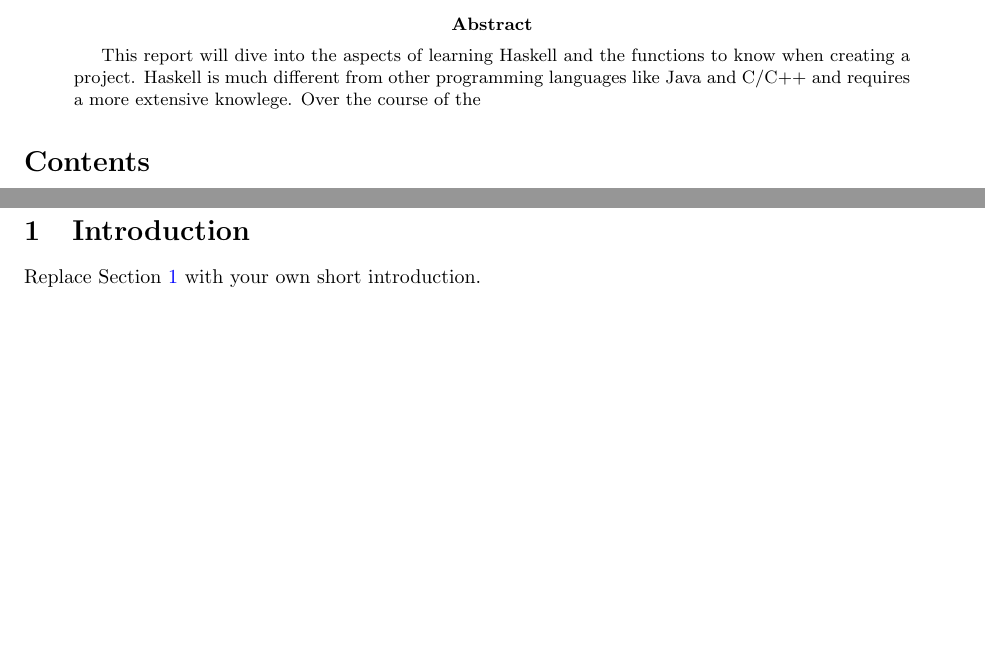
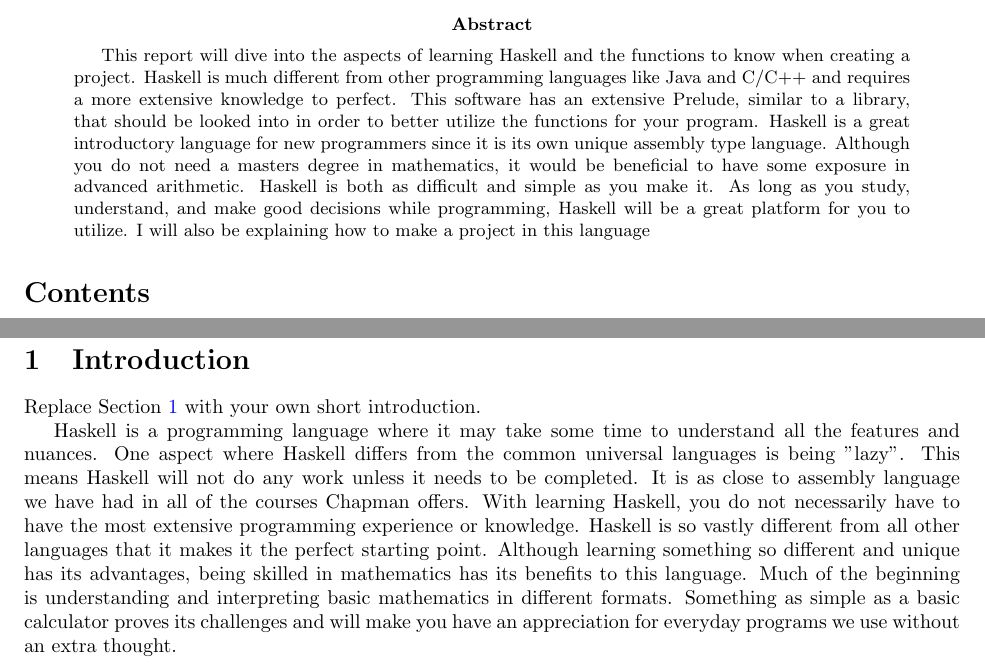
Before and after one commit to CCow/354Report, a LaTeX paper (Report.tex): two parts of page 1 of 2 before the commit and two parts of page 1 of 3 after it, joined at a grey line, cut so that both start at the same text, the shorter picture padded with empty space. Compiled offline with pdfLaTeX.

Commit message:
Add files via upload

```diff
--- a/Report.tex
+++ b/Report.tex
@@ -49,13 +48,15 @@
 \maketitle
 
 \begin{abstract}
-This report will dive into the aspects of learning Haskell and the functions to know when creating a project. Haskell is much different from other programming languages like Java and C/C++ and requires a more extensive knowlege. Over the course of the
+This report will dive into the aspects of learning Haskell and the functions to know when creating a project. Haskell is much different from other programming languages like Java and C/C++ and requires a more extensive knowledge to perfect. This software has an extensive Prelude, similar to a library, that should be looked into in order to better utilize the functions for your program. Haskell is a great introductory language for new programmers since it is its own unique assembly type language. Although you do not need a masters degree in mathematics, it would be beneficial to have some exposure in advanced arithmetic. Haskell is both as difficult and simple as you make it. As long as you study, understand, and make good decisions while programming, Haskell will be a great platform for you to utilize. I will also be explaining how to make a project in this language
+
 \end{abstract}
 
 \tableofcontents
 
-\section{Introduction}\label{intro}
+\section{Introduction}\label{intro} Replace Section~\ref{intro} with your own short introduction.
 
-Replace Section~\ref{intro} with your own short introduction.
+Haskell is a programming language where it may take some time to understand all the features and nuances. One aspect where Haskell differs from the common universal languages is being "lazy". This means Haskell will not do any work unless it needs to be completed. It is as close to assembly language we have had in all of the courses Chapman offers. With learning Haskell, you do not necessarily have to have the most extensive programming experience or knowledge. Haskell is so vastly different from all other languages that it makes it the perfect starting point. Although learning something so different and unique has its advantages, being skilled in mathematics has its benefits to this language. Much of the beginning is understanding and interpreting basic mathematics in different formats. Something as simple as a basic calculator proves its challenges and will make you have an appreciation for everyday programs we use without an extra thought.
+
 
 \subsection{General Remarks}
@@ -62,10 +64,8 @@ Replace Section~\ref{intro} with your own short introduction.
 
 
-
-First you need to \href{https://www.latex-project.org/get/}{download and install} LaTeX.\footnote{Links are typeset in blue, but you can change the layout and color of the links if you locate the  \texttt{hypersetup} command.}
+First you need to \href{https://www.latex-project.org/get/}{download and install} LaTeX.\footnote{Links are typeset in blue, but you can change the layout and color of the links if you locate the \texttt{hypersetup} command.}
 %
 Alternatively, you can use an online editor such as \href{https://www.overleaf.com/learn}{Overleaf}. I prefer to have my own installation, but to get started Overleaf may be easier.
-
 
 \medskip\noindent
 LaTeX is a markup language (as is, for example, HTML). The source code is in a \verb+.tex+ file and needs to be compiled for viewing, usually to \verb+.pdf+.
```
Also changed, not shown: Report.tex (16 more changed lines). Lines whose indentation alone changed are shown as unchanged.
